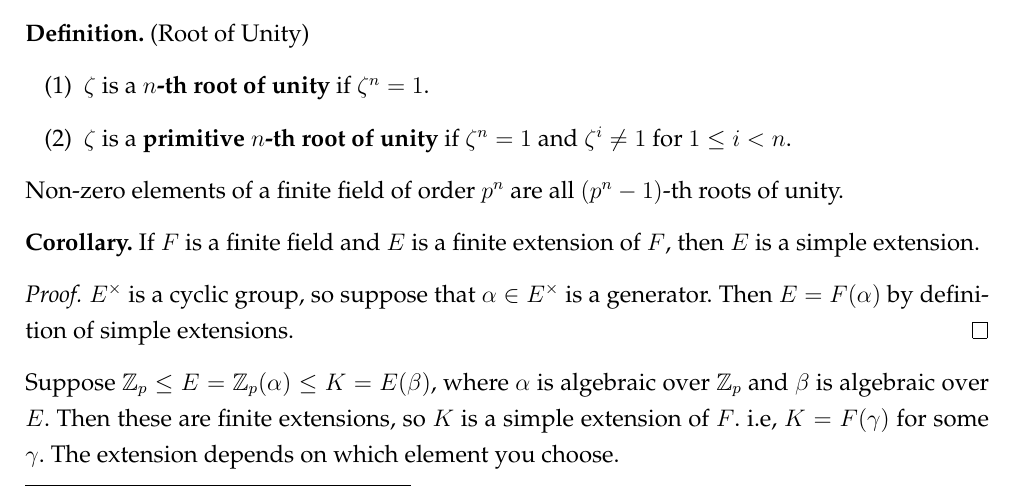
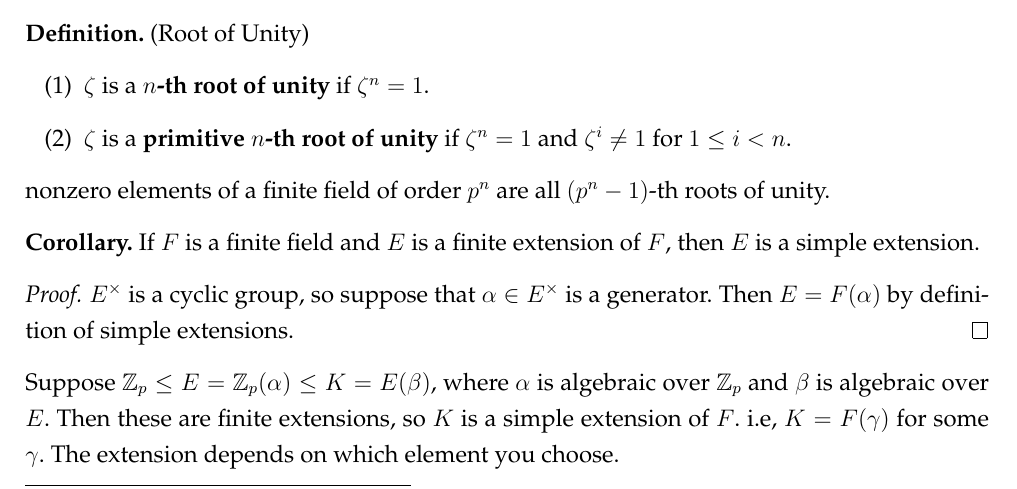
Before and after one commit to calofmijuck/modern-algebra, a LaTeX thesis (algebra2-notes.tex, which reads algebra2-notes/0920.tex): part of page 14 of 32, cut so that both start at the same text. Compiled offline with pdfLaTeX.

Commit message:
fix: non-zero -> nonzero

```diff
--- a/algebra2-notes/0920.tex
+++ b/algebra2-notes/0920.tex
@@ -84,7 +84,7 @@ The zeros of the polynomial \(x^{p^n} - x \in \Z_p[x]\) describes \(E\).
     \item \(\zeta\) is a \textbf{primitive \(n\)-th root of unity} if \(\zeta^n = 1\) and \(\zeta^i \neq 1\) for \(1 \leq i < n\).
 \end{enumerate}
 
-Non-zero elements of a finite field of order \(p^n\) are all \((p^n - 1)\)-th roots of unity.
+nonzero elements of a finite field of order \(p^n\) are all \((p^n - 1)\)-th roots of unity.
 
 \cor. If \(F\) is a finite field and \(E\) is a finite extension of \(F\), then \(E\) is a simple extension.
 
```
Also changed, not shown: algebra1-notes/0503.tex (+1 -1 lines).
